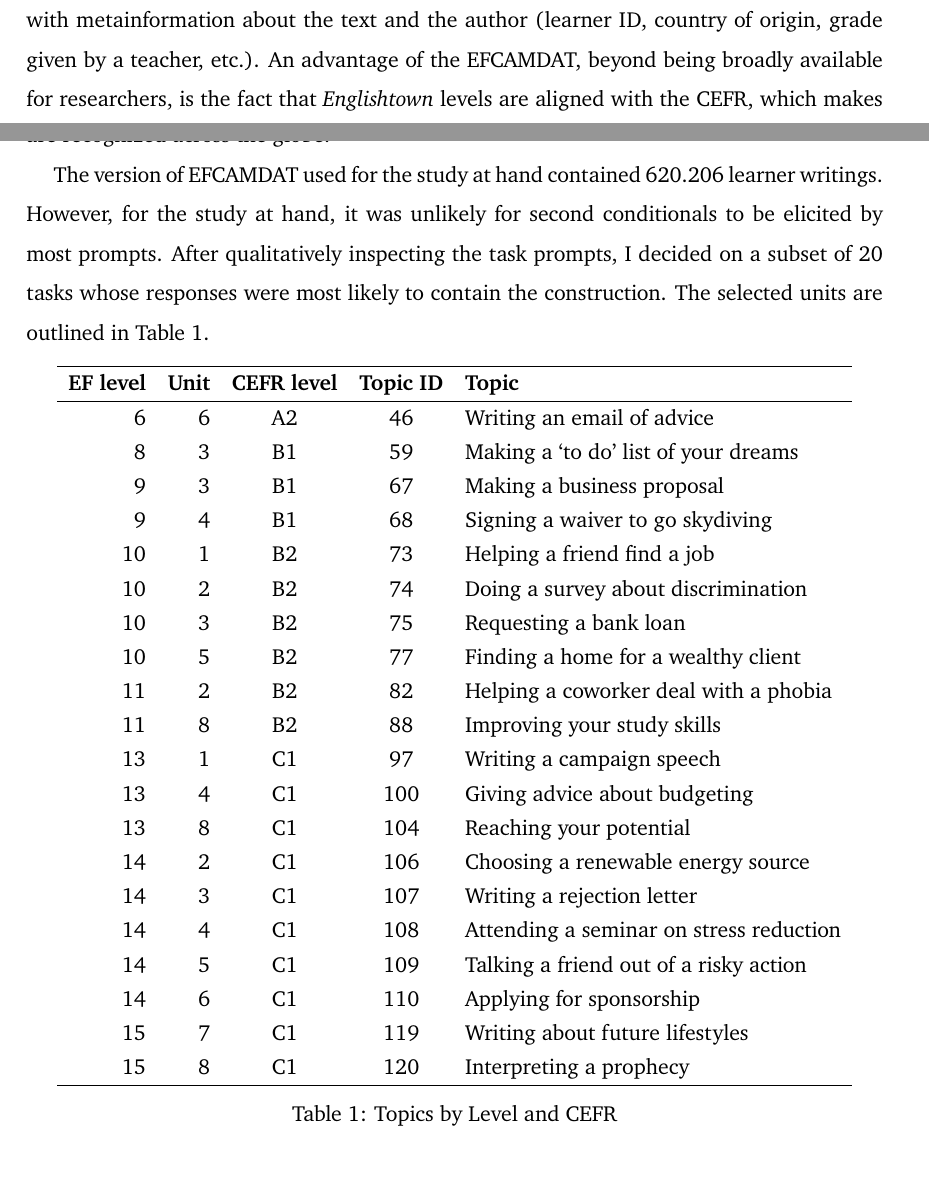
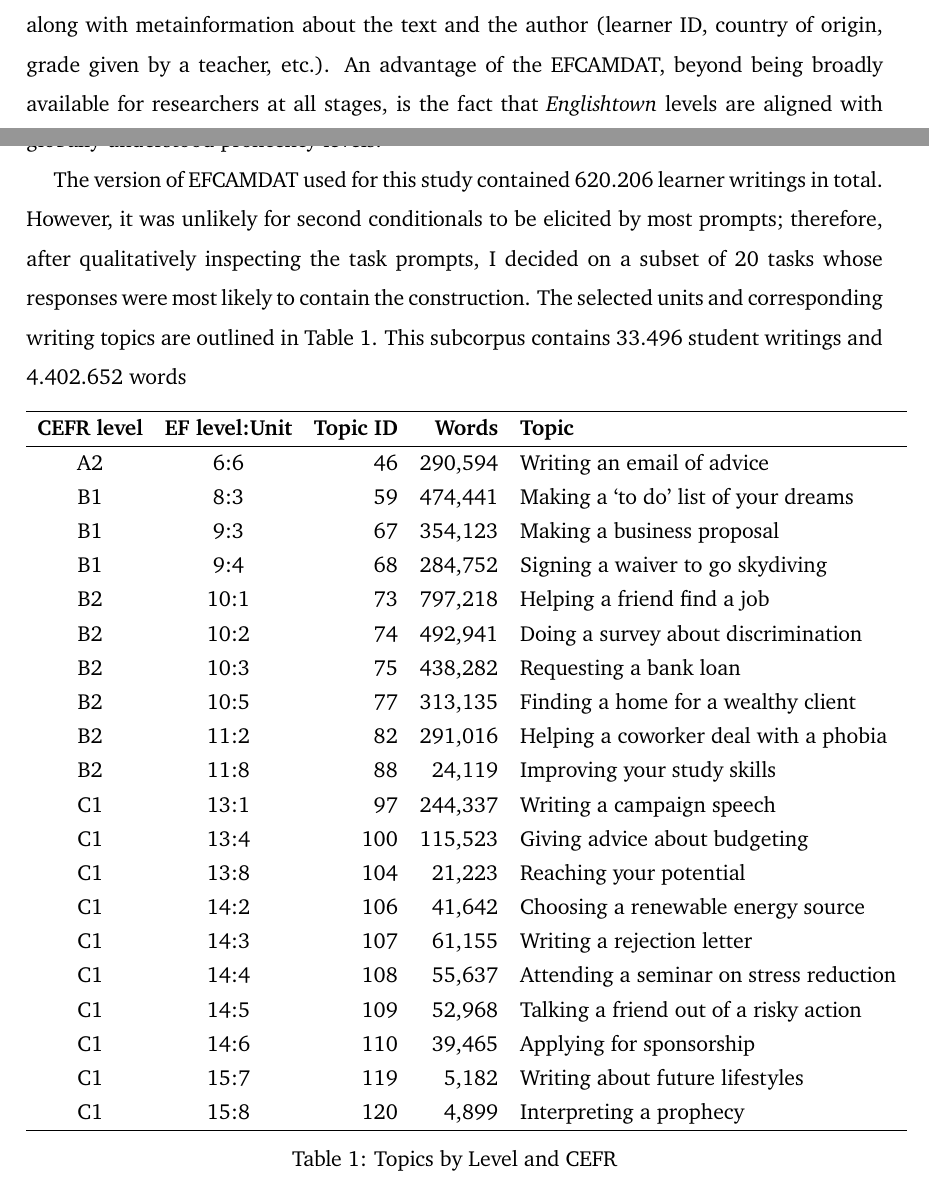
Before and after one commit to codes-witch/DCA-Conditionals-II-ESL, a LaTeX document (writeup/main.tex, which reads writeup/content/3-methods.tex): two parts of pages 1 and 2 of 4, joined at a grey line, cut so that both start at the same text, the shorter picture padded with empty space. Compiled offline with pdfLaTeX.

Commit message:
added word count to topic table

```diff
--- a/writeup/content/3-methods.tex
+++ b/writeup/content/3-methods.tex
@@ -11,44 +11,44 @@
  The EF-Cambridge Open Language Database (EFCAMDAT) \citet{geertzen2013automatic} is a large-scale learner corpus containing writings from Education First (EF) online English school \textit{Englishtown}.
  In their courses each level corresponds to eight pedagogical units, after each of which students receive a prompt for a writing task which they must complete in order to advance.
  The corpus comprises all these writings in their original and corrected forms, along with metainformation about the text and the author (learner ID, country of origin, grade given by a teacher, etc.).
- An advantage of the EFCAMDAT, beyond being broadly available for researchers, is the fact that \textit{Englishtown} levels are aligned with the CEFR, which makes it possible to do a broad range of descriptive analyses of L2 English at proficency levels that are recognized across the globe.\footnote{The availability of large-scale, CEFR-aligned corpora is more limited than one might expect. The most well-known English learner corpus is the Cambridge Learner Corpus (CLC), whose access is highly restricted.}
+ An advantage of the EFCAMDAT, beyond being broadly available for researchers at all stages, is the fact that \textit{Englishtown} levels are aligned with the CEFR, making it possible to do a broad range of descriptive analyses of L2 English at globally understood proficency levels.\footnote{The availability of large-scale, CEFR-aligned corpora is more limited than one might expect. The most well-known English learner corpus is the Cambridge Learner Corpus (CLC), whose access is highly restricted.}
 
- The version of EFCAMDAT used for the study at hand contained 620.206 learner writings. However, for the study at hand, it was unlikely for second conditionals to be elicited by most prompts.
- After qualitatively inspecting the task prompts, I decided on a subset of 20 tasks whose responses were most likely to contain the construction. The selected units are outlined in Table \ref{tab:topics}.
-
+The version of EFCAMDAT used for this study contained 620.206 learner writings in total. However, it was unlikely for second conditionals to be elicited by most prompts; therefore, after qualitatively inspecting the task prompts, I decided on a subset of 20 tasks whose responses were most likely to contain the construction. The selected units and corresponding writing topics are outlined in Table \ref{tab:topics}.
+This subcorpus contains 33.496 student writings and 4.402.652 words
 
 \begin{table}[ht]
 \centering
 \renewcommand{\arraystretch}{1.3}
-\begin{tabular}{rrccl}
+\begin{tabular}{ccrrl}
 \hline
-\textbf{EF level} & \textbf{Unit} & \textbf{CEFR level} & \textbf{Topic ID} & \textbf{Topic} \\
+\textbf{CEFR level} &\textbf{EF level:Unit}    & \textbf{Topic ID} & \textbf{Words} & \textbf{Topic} \\
 \hline
-6  & 6 & A2 & 46  & Writing an email of advice                  \\
-8  & 3 & B1 & 59  & Making a `to do' list of your dreams        \\
-9  & 3 & B1 & 67  & Making a business proposal                  \\
-9  & 4 & B1 & 68  & Signing a waiver to go skydiving            \\
-10 & 1 & B2 & 73  & Helping a friend find a job                 \\
-10 & 2 & B2 & 74  & Doing a survey about discrimination         \\
-10 & 3 & B2 & 75  & Requesting a bank loan                      \\
-10 & 5 & B2 & 77  & Finding a home for a wealthy client         \\
-11 & 2 & B2 & 82  & Helping a coworker deal with a phobia       \\
-11 & 8 & B2 & 88  & Improving your study skills                 \\
-13 & 1 & C1 & 97  & Writing a campaign speech                   \\
-13 & 4 & C1 & 100 & Giving advice about budgeting               \\
-13 & 8 & C1 & 104 & Reaching your potential                     \\
-14 & 2 & C1 & 106 & Choosing a renewable energy source          \\
-14 & 3 & C1 & 107 & Writing a rejection letter                  \\
-14 & 4 & C1 & 108 & Attending a seminar on stress reduction     \\
-14 & 5 & C1 & 109 & Talking a friend out of a risky action      \\
-14 & 6 & C1 & 110 & Applying for sponsorship                    \\
-15 & 7 & C1 & 119 & Writing about future lifestyles             \\
-15 & 8 & C1 & 120 & Interpreting a prophecy                     \\
+ A2 &  6:6  & 46  &  290{,}594 & Writing an email of advice              \\
+ B1 &  8:3  & 59  &  474{,}441 & Making a `to do' list of your dreams    \\
+ B1 &  9:3  & 67  &  354{,}123 & Making a business proposal              \\
+ B1 &  9:4  & 68  &  284{,}752 & Signing a waiver to go skydiving        \\
+ B2 &  10:1 & 73  &  797{,}218 & Helping a friend find a job             \\
+ B2 &  10:2 & 74  &  492{,}941 & Doing a survey about discrimination     \\
+ B2 &  10:3 & 75  &  438{,}282 & Requesting a bank loan                  \\
+ B2 &  10:5 & 77  &  313{,}135 & Finding a home for a wealthy client     \\
+ B2 &  11:2 & 82  &  291{,}016 & Helping a coworker deal with a phobia   \\
+ B2 &  11:8 & 88  &   24{,}119 & Improving your study skills             \\
+ C1 &  13:1 & 97  &  244{,}337 & Writing a campaign speech               \\
+ C1 &  13:4 & 100 &  115{,}523 & Giving advice about budgeting           \\
+ C1 &  13:8 & 104 &   21{,}223 & Reaching your potential                 \\
+ C1 &  14:2 & 106 &   41{,}642 & Choosing a renewable energy source      \\
+ C1 &  14:3 & 107 &   61{,}155 & Writing a rejection letter              \\
+ C1 &  14:4 & 108 &   55{,}637 & Attending a seminar on stress reduction \\
+ C1 &  14:5 & 109 &   52{,}968 & Talking a friend out of a risky action  \\
+ C1 &  14:6 & 110 &   39{,}465 & Applying for sponsorship                \\
+ C1 &  15:7 & 119 &    5{,}182 & Writing about future lifestyles         \\
+ C1 &  15:8 & 120 &    4{,}899 & Interpreting a prophecy                 \\
 \hline
 \end{tabular}
 \caption{Topics by Level and CEFR}
 \label{tab:topics}
 \end{table}
+
 
 \subsection{Extracting conditionals}
 
```
